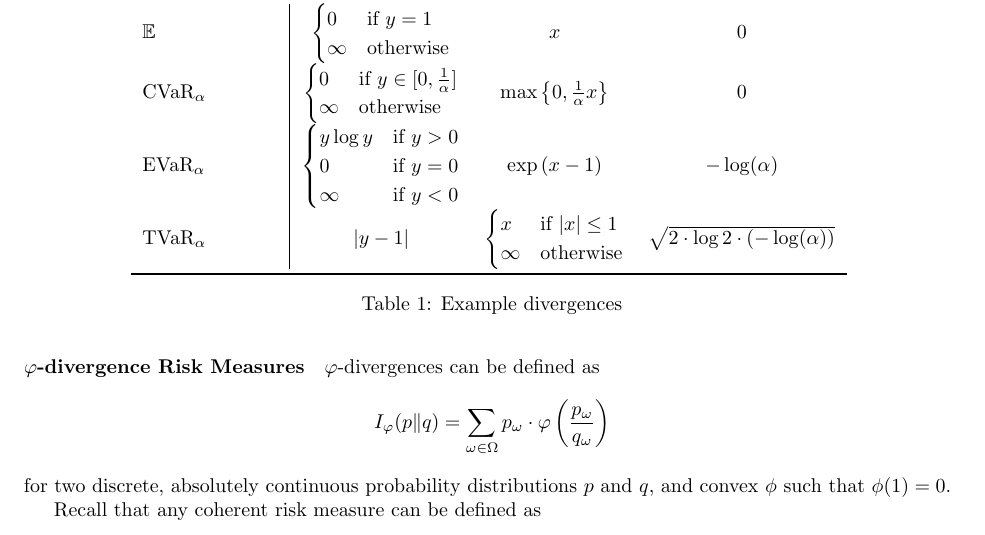
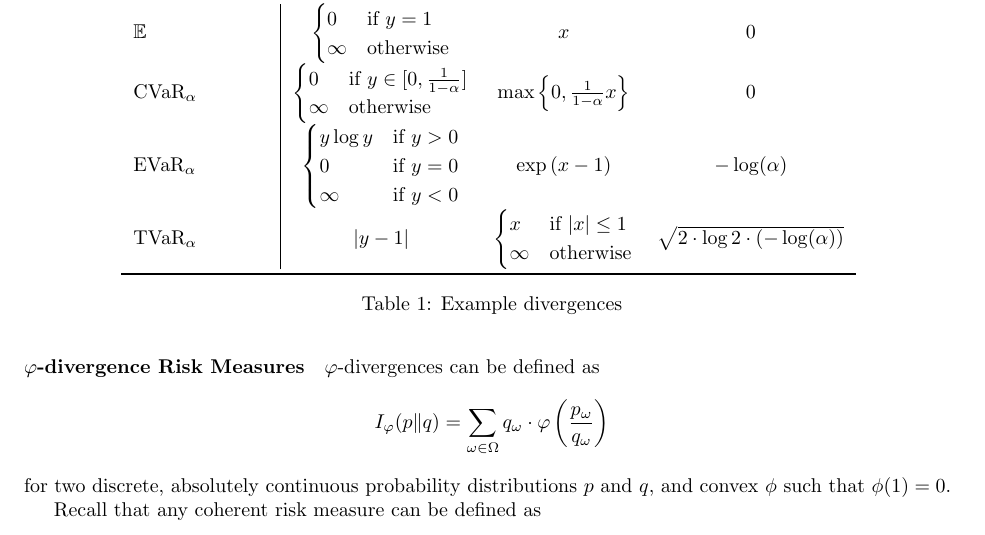
Before and after one commit to GersiD/FastCVaR, a LaTeX document (main.tex): part of page 2 of 10, cut so that both start at the same text. Compiled offline with pdfLaTeX.

Commit message:
Update on Overleaf.

```diff
--- a/main.tex
+++ b/main.tex
@@ -112,9 +112,11 @@ Monetary risk measures generalize the expectation operator to allow for risk sen
 
 $\varphi$-divergences can be defined as
 \[
-  I_\varphi(p \| q) = \sum_{\omega \in \Omega } p_{\omega } \cdot \varphi\left(\frac{p_\omega}{q_\omega}\right)
+  I_\varphi(p \| q) = \sum_{\omega \in \Omega } q_{\omega } \cdot \varphi\left(\frac{p_\omega}{q_\omega}\right)
 \]
 for two discrete, absolutely continuous probability distributions $p$ and $q$, and convex $\phi$ such that $\phi(1)=0$.
+
+
 
 Recall that any coherent risk measure can be defined as
 \begin{align}\label{eq:correspondence_coherent_risk}
@@ -143,7 +145,7 @@ The primal formulation is
          \textbf{Risk measure} & $\varphi(y)$  & $\varphi\opt(x)$ & $\beta$ \\
          \midrule
          $\mathbb{E}$           & $\begin{cases} 0 &\text{if } y = 1 \\ \infty & \text{otherwise}  \end{cases}$ & $x$ & $0$  \\
-         $\cvaro_{\alpha}$     & $\begin{cases} 0 &\text{if } y \in [0, \frac{1}{\alpha}] \\ \infty & \text{otherwise}  \end{cases}$ & $\max \left\{ 0, \frac{1}{\alpha} x \right\} $& $0$ \\
+         $\cvaro_{\alpha}$     & $\begin{cases} 0 &\text{if } y \in [0, \frac{1}{1 -\alpha}] \\ \infty & \text{otherwise}  \end{cases}$ & $\max \left\{ 0, \frac{1}{1 - \alpha} x \right\} $& $0$ \\
          $\evaro_{\alpha}$     & $\begin{cases} y \log y &\text{if } y > 0 \\ 0 &\text{if } y =  0 \\  \infty &\text{if } y < 0 \end{cases}$ & $\exp{ x - 1 }$ & $-\log(\alpha)$ \\
          $\tvaro_{\alpha}$     & $|y - 1|$ & $ \begin{cases} x &\text{if } |x| \le 1\\ \infty &\text{otherwise} \end{cases} $& $\sqrt{2 \cdot \log 2 \cdot (-\log(\alpha)) }$ \\
          \bottomrule
```
